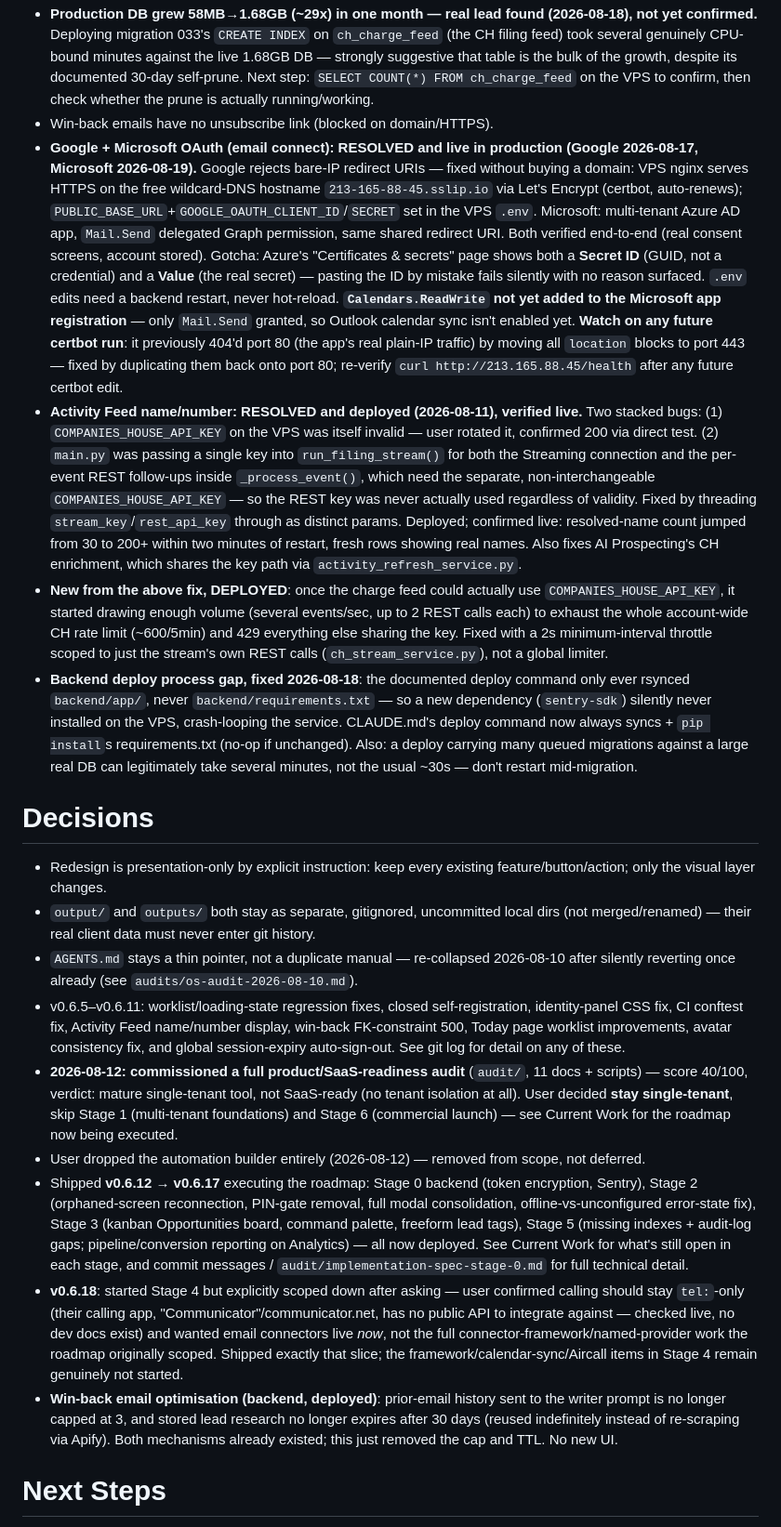
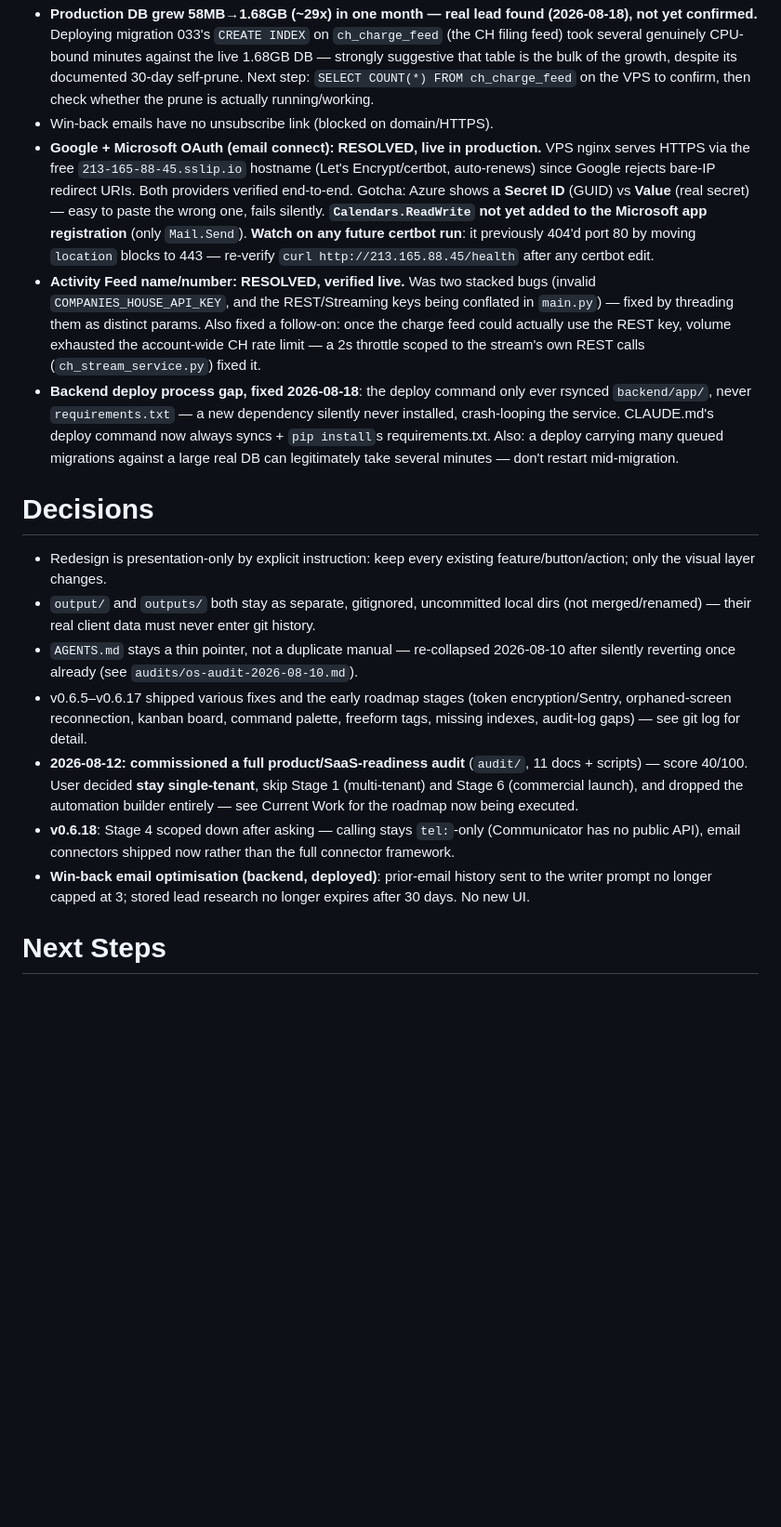
Before and after one commit to harwoodwebbjonty-netizen/v1-agent-real, a Markdown page: PROJECT_CONTEXT.md, the part around one of its changes. Shown at 93% size. Drawn GitHub-style; blank space fills up the shorter version.

```diff
--- a/PROJECT_CONTEXT.md
+++ b/PROJECT_CONTEXT.md
@@ -66,22 +77,19 @@ Executing a full product/SaaS-readiness audit's roadmap (`audit/08-prioritised-r
 - **DB backups exist but only fire on a schema migration** (`db.init_db()`'s automatic pre-migration backup, `BACKUP_RETENTION_COUNT=10`, uncompressed) — never on a plain restart, so real calendar-based coverage is missing between deploys. `backend/deploy/backup.sh` (cron, gzip'd, `KEEP=14`) was written to fill exactly this gap and was never installed — see Current Work / Stage 0.
 - **Production DB grew 58MB→1.68GB (~29x) in one month — real lead found (2026-08-18), not yet confirmed.** Deploying migration 033's `CREATE INDEX` on `ch_charge_feed` (the CH filing feed) took several genuinely CPU-bound minutes against the live 1.68GB DB — strongly suggestive that table is the bulk of the growth, despite its documented 30-day self-prune. Next step: `SELECT COUNT(*) FROM ch_charge_feed` on the VPS to confirm, then check whether the prune is actually running/working.
 - Win-back emails have no unsubscribe link (blocked on domain/HTTPS).
-- **Google + Microsoft OAuth (email connect): RESOLVED and live in production (Google 2026-08-17, Microsoft 2026-08-19).** Google rejects bare-IP redirect URIs — fixed without buying a domain: VPS nginx serves HTTPS on the free wildcard-DNS hostname `213-165-88-45.sslip.io` via Let's Encrypt (certbot, auto-renews); `PUBLIC_BASE_URL`+`GOOGLE_OAUTH_CLIENT_ID`/`SECRET` set in the VPS `.env`. Microsoft: multi-tenant Azure AD app, `Mail.Send` delegated Graph permission, same shared redirect URI. Both verified end-to-end (real consent screens, account stored). Gotcha: Azure's "Certificates & secrets" page shows both a **Secret ID** (GUID, not a credential) and a **Value** (the real secret) — pasting the ID by mistake fails silently with no reason surfaced. `.env` edits need a backend restart, never hot-reload. **`Calendars.ReadWrite` not yet added to the Microsoft app registration** — only `Mail.Send` granted, so Outlook calendar sync isn't enabled yet. **Watch on any future certbot run**: it previously 404'd port 80 (the app's real plain-IP traffic) by moving all `location` blocks to port 443 — fixed by duplicating them back onto port 80; re-verify `curl http://213.165.88.45/health` after any future certbot edit.
-- **Activity Feed name/number: RESOLVED and deployed (2026-08-11), verified live.** Two stacked bugs: (1) `COMPANIES_HOUSE_API_KEY` on the VPS was itself invalid — user rotated it, confirmed 200 via direct test. (2) `main.py` was passing a single key into `run_filing_stream()` for both the Streaming connection and the per-event REST follow-ups inside `_process_event()`, which need the separate, non-interchangeable `COMPANIES_HOUSE_API_KEY` — so the REST key was never actually used regardless of validity. Fixed by threading `stream_key`/`rest_api_key` through as distinct params. Deployed; confirmed live: resolved-name count jumped from 30 to 200+ within two minutes of restart, fresh rows showing real names. Also fixes AI Prospecting's CH enrichment, which shares the key path via `activity_refresh_service.py`.
-- **New from the above fix, DEPLOYED**: once the charge feed could actually use `COMPANIES_HOUSE_API_KEY`, it started drawing enough volume (several events/sec, up to 2 REST calls each) to exhaust the whole account-wide CH rate limit (~600/5min) and 429 everything else sharing the key. Fixed with a 2s minimum-interval throttle scoped to just the stream's own REST calls (`ch_stream_service.py`), not a global limiter.
-- **Backend deploy process gap, fixed 2026-08-18**: the documented deploy command only ever rsynced `backend/app/`, never `backend/requirements.txt` — so a new dependency (`sentry-sdk`) silently never installed on the VPS, crash-looping the service. CLAUDE.md's deploy command now always syncs + `pip install`s requirements.txt (no-op if unchanged). Also: a deploy carrying many queued migrations against a large real DB can legitimately take several minutes, not the usual ~30s — don't restart mid-migration.
+- **Google + Microsoft OAuth (email connect): RESOLVED, live in production.** VPS nginx serves HTTPS via the free `213-165-88-45.sslip.io` hostname (Let's Encrypt/certbot, auto-renews) since Google rejects bare-IP redirect URIs. Both providers verified end-to-end. Gotcha: Azure shows a **Secret ID** (GUID) vs **Value** (real secret) — easy to paste the wrong one, fails silently. **`Calendars.ReadWrite` not yet added to the Microsoft app registration** (only `Mail.Send`). **Watch on any future certbot run**: it previously 404'd port 80 by moving `location` blocks to 443 — re-verify `curl http://213.165.88.45/health` after any certbot edit.
+- **Activity Feed name/number: RESOLVED, verified live.** Was two stacked bugs (invalid `COMPANIES_HOUSE_API_KEY`, and the REST/Streaming keys being conflated in `main.py`) — fixed by threading them as distinct params. Also fixed a follow-on: once the charge feed could actually use the REST key, volume exhausted the account-wide CH rate limit — a 2s throttle scoped to the stream's own REST calls (`ch_stream_service.py`) fixed it.
+- **Backend deploy process gap, fixed 2026-08-18**: the deploy command only ever rsynced `backend/app/`, never `requirements.txt` — a new dependency silently never installed, crash-looping the service. CLAUDE.md's deploy command now always syncs + `pip install`s requirements.txt. Also: a deploy carrying many queued migrations against a large real DB can legitimately take several minutes — don't restart mid-migration.
 
 # Decisions
 
 - Redesign is presentation-only by explicit instruction: keep every existing feature/button/action; only the visual layer changes.
 - `output/` and `outputs/` both stay as separate, gitignored, uncommitted local dirs (not merged/renamed) — their real client data must never enter git history.
 - `AGENTS.md` stays a thin pointer, not a duplicate manual — re-collapsed 2026-08-10 after silently reverting once already (see `audits/os-audit-2026-08-10.md`).
-- v0.6.5–v0.6.11: worklist/loading-state regression fixes, closed self-registration, identity-panel CSS fix, CI conftest fix, Activity Feed name/number display, win-back FK-constraint 500, Today page worklist improvements, avatar consistency fix, and global session-expiry auto-sign-out. See git log for detail on any of these.
-- **2026-08-12: commissioned a full product/SaaS-readiness audit** (`audit/`, 11 docs + scripts) — score 40/100, verdict: mature single-tenant tool, not SaaS-ready (no tenant isolation at all). User decided **stay single-tenant**, skip Stage 1 (multi-tenant foundations) and Stage 6 (commercial launch) — see Current Work for the roadmap now being executed.
-- User dropped the automation builder entirely (2026-08-12) — removed from scope, not deferred.
-- Shipped **v0.6.12 → v0.6.17** executing the roadmap: Stage 0 backend (token encryption, Sentry), Stage 2 (orphaned-screen reconnection, PIN-gate removal, full modal consolidation, offline-vs-unconfigured error-state fix), Stage 3 (kanban Opportunities board, command palette, freeform lead tags), Stage 5 (missing indexes + audit-log gaps; pipeline/conversion reporting on Analytics) — all now deployed. See Current Work for what's still open in each stage, and commit messages / `audit/implementation-spec-stage-0.md` for full technical detail.
-- **v0.6.18**: started Stage 4 but explicitly scoped down after asking — user confirmed calling should stay `tel:`-only (their calling app, "Communicator"/communicator.net, has no public API to integrate against — checked live, no dev docs exist) and wanted email connectors live *now*, not the full connector-framework/named-provider work the roadmap originally scoped. Shipped exactly that slice; the framework/calendar-sync/Aircall items in Stage 4 remain genuinely not started.
-- **Win-back email optimisation (backend, deployed)**: prior-email history sent to the writer prompt is no longer capped at 3, and stored lead research no longer expires after 30 days (reused indefinitely instead of re-scraping via Apify). Both mechanisms already existed; this just removed the cap and TTL. No new UI.
+- v0.6.5–v0.6.17 shipped various fixes and the early roadmap stages (token encryption/Sentry, orphaned-screen reconnection, kanban board, command palette, freeform tags, missing indexes, audit-log gaps) — see git log for detail.
+- **2026-08-12: commissioned a full product/SaaS-readiness audit** (`audit/`, 11 docs + scripts) — score 40/100. User decided **stay single-tenant**, skip Stage 1 (multi-tenant) and Stage 6 (commercial launch), and dropped the automation builder entirely — see Current Work for the roadmap now being executed.
+- **v0.6.18**: Stage 4 scoped down after asking — calling stays `tel:`-only (Communicator has no public API), email connectors shipped now rather than the full connector framework.
+- **Win-back email optimisation (backend, deployed)**: prior-email history sent to the writer prompt no longer capped at 3; stored lead research no longer expires after 30 days. No new UI.
 
 # Next Steps
 
```
Also changed, not shown: other parts of PROJECT_CONTEXT.md (+22 -9 lines).
